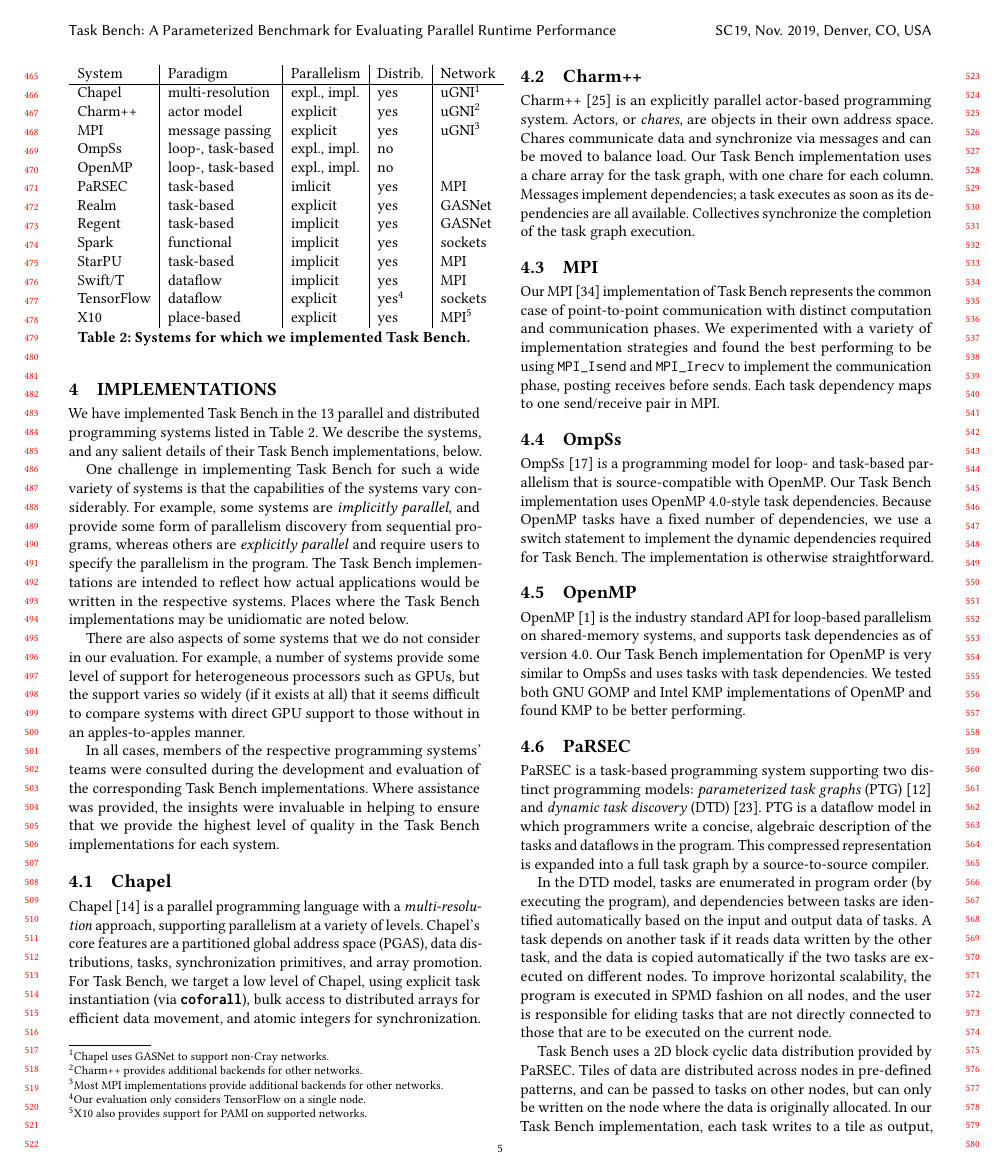
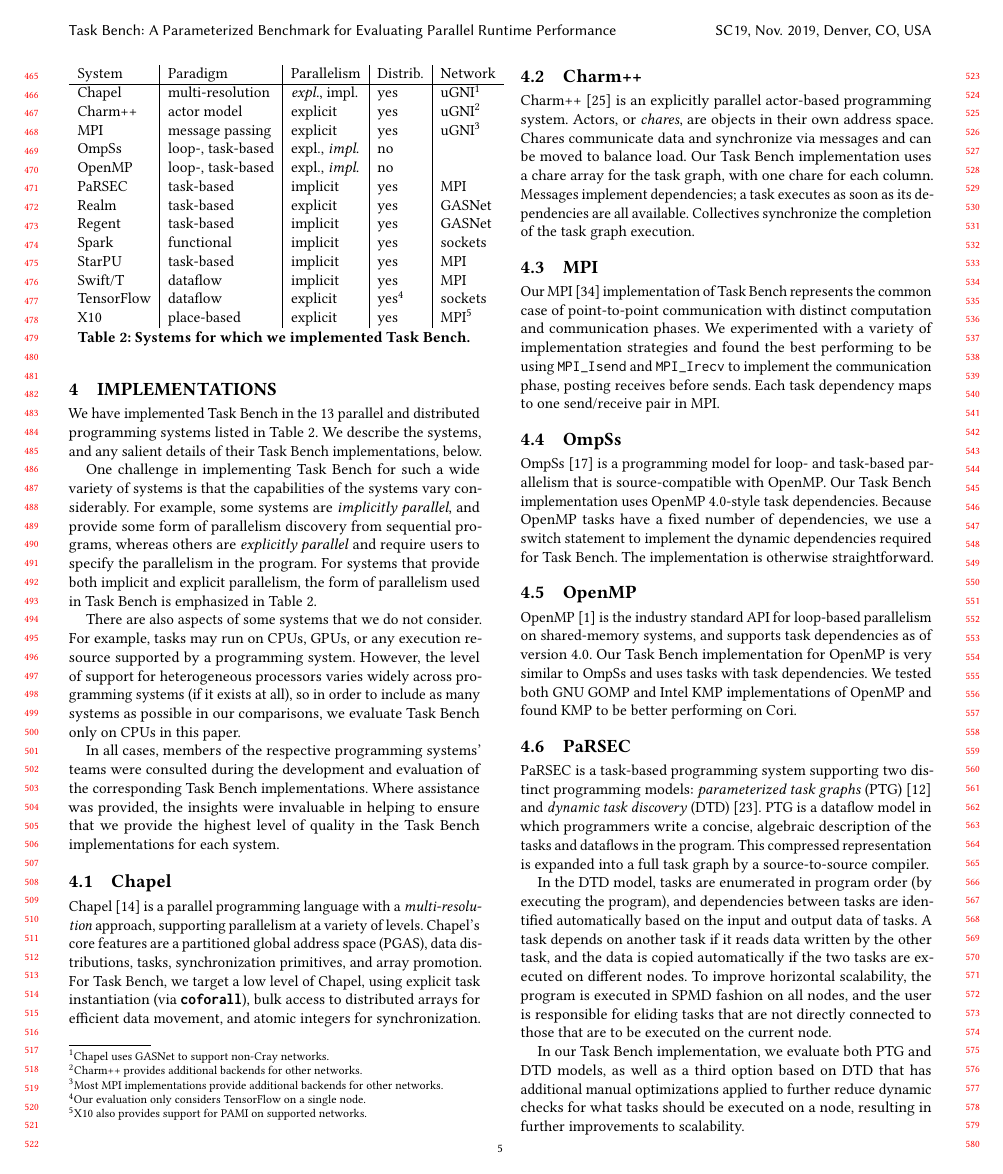
Before and after one commit to elliottslaughter/task-bench-paper, a LaTeX paper (task_bench.tex, which reads 4_implementation.tex, t1_systems.tex): page 5 of 13. Compiled offline with pdfLaTeX.

Commit message:
Apply Sean's comments.

```diff
--- a/4_implementation.tex
+++ b/4_implementation.tex
@@ -13,17 +13,19 @@
 example, some systems are \emph{implicitly parallel}, and provide some
 form of parallelism discovery from sequential programs, whereas others
 are \emph{explicitly parallel} and require users to specify the
-parallelism in the program. The Task
-Bench implementations are intended to reflect how actual applications
-would be written in the respective systems. Places where the Task
-Bench implementations may be unidiomatic are noted below.
+parallelism in the program. For systems that provide both implicit and explicit parallelism, the form of parallelism used in Task Bench is emphasized in Table~\ref{tab:systems}.
 
-There are also aspects of some systems that we do not consider in our
-evaluation. For example, a number of systems provide some level of
-support for heterogeneous processors such as GPUs, but the support
-varies so widely (if it exists at all) that it seems difficult to
-compare systems with direct GPU support to those without in an
-apples-to-apples manner.
+%% The Task
+%% Bench implementations are intended to reflect how actual applications
+%% would be written in the respective systems. Places where the Task
+%% Bench implementations may be unidiomatic are noted below.
+
+There are also aspects of some systems that we do not consider. For
+example, tasks may run on CPUs, GPUs, or any execution resource
+supported by a programming system. However, the level of support for
+heterogeneous processors varies widely across programming systems (if it exists at all), so
+in order to include as many systems as possible in our comparisons, we
+evaluate Task Bench only on CPUs in this paper.
 
 In all cases, members of the respective programming systems' teams
 were consulted during the development and evaluation of the
@@ -84,7 +88,7 @@
 parallelism on shared-memory systems, and supports task dependencies as of version 4.0. Our Task Bench implementation
 for OpenMP is very similar to OmpSs and uses tasks with
 task dependencies. We tested both GNU GOMP and Intel KMP
-implementations of OpenMP and found KMP to be better performing.
+implementations of OpenMP and found KMP to be better performing on Cori.
 
 % FIXME: keep this in sync with experiments
 
@@ -109,8 +113,18 @@
 tasks that are not directly connected to those that are to be executed
 on the current node.
 
-Task Bench uses a 2D block cyclic data distribution provided by PaRSEC. Tiles of data are
-distributed across nodes in pre-defined patterns,
-and can be passed to tasks on other nodes, but
-can only be written on the node where the data is originally
-allocated. In our Task Bench implementation, each task writes to a
+In our Task Bench implementation, we evaluate both PTG and DTD models,
+as well as a third option based on DTD that has additional manual
+optimizations applied to further reduce dynamic checks for what tasks
+should be executed on a node, resulting in further improvements to
+scalability.
+
+%% Task Bench uses a 2D block cyclic data distribution provided by PaRSEC. Tiles of data are
+%% distributed across nodes in pre-defined patterns,
+%% and can be passed to tasks on other nodes, but
+%% can only be written on the node where the data is originally
+%% allocated. In our Task Bench implementation, each task writes to a
+%% tile as output, and these tiles are passed as inputs to the
+%% subsequent sets of tasks. As in the OmpSs and OpenMP implementations,
+%% the task launch code uses a switch statement as the PaRSEC API assumes
+%% tasks have a fixed number of dependencies.
--- a/t1_systems.tex
+++ b/t1_systems.tex
@@ -2,12 +2,12 @@
 \begin{tabular}{l | l | l | l | l}
 System & Paradigm & Parallelism & Distrib. & Network \\
 \hline
-Chapel & multi-resolution & expl., impl. & yes & uGNI\footnote{Chapel uses GASNet to support non-Cray networks.} \\
+Chapel & multi-resolution & \emph{expl.}, impl. & yes & uGNI\footnote{Chapel uses GASNet to support non-Cray networks.} \\
 Charm++ & actor model & explicit & yes & uGNI\footnote{Charm++ provides additional backends for other networks.} \\
 MPI & message passing & explicit & yes & uGNI\footnote{Most MPI implementations provide additional backends for other networks.} \\
-OmpSs & loop-, task-based & expl., impl. & no & \\
-OpenMP & loop-, task-based & expl., impl. & no & \\
-PaRSEC & task-based & imlicit & yes & MPI \\
+OmpSs & loop-, task-based & expl., \emph{impl.} & no & \\
+OpenMP & loop-, task-based & expl., \emph{impl.} & no & \\
+PaRSEC & task-based & implicit & yes & MPI \\
 Realm & task-based & explicit & yes & GASNet \\
 Regent & task-based & implicit & yes & GASNet \\
 Spark & functional & implicit & yes & sockets \\
```
Also changed, not shown: 1_introduction.tex (+5 -8 lines), 2_metg.tex (+8 -8 lines), 5_evaluation.tex (+11 -15 lines), 6_related.tex (+2 -2 lines), 4_implementation.tex (12 more changed lines).
